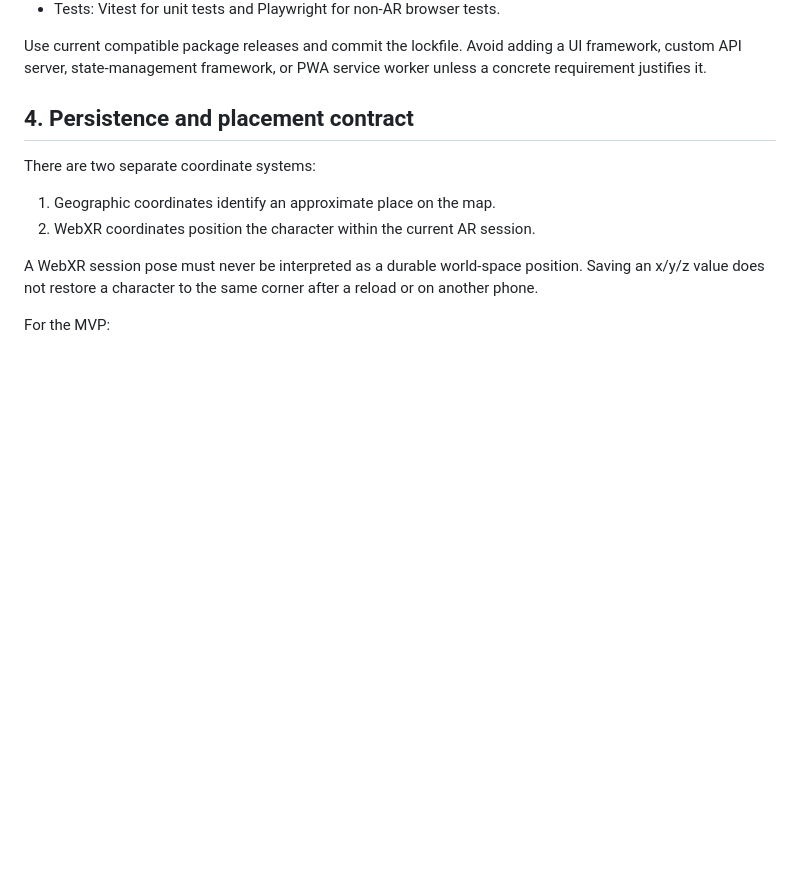
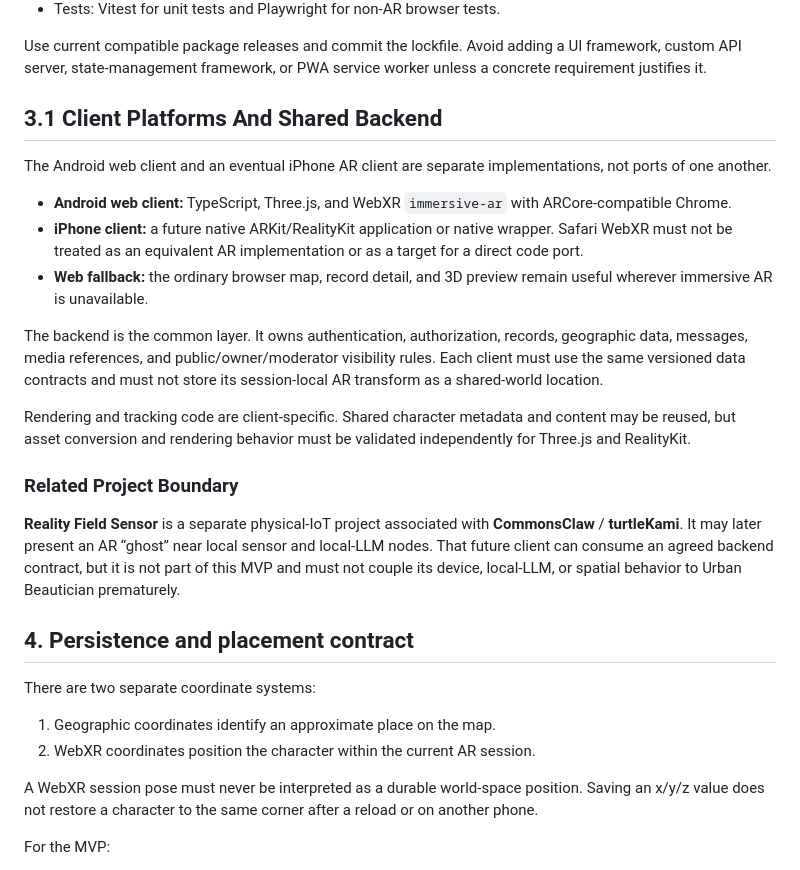
Before and after one commit to alvarohub/sound-bubble, a Markdown page: SPEC.md, the part around the change. Drawn GitHub-style; blank space fills up the shorter version.

Commit message:
Clarify platform and related project boundaries

```diff
--- a/SPEC.md
+++ b/SPEC.md
@@ -55,6 +55,22 @@ Start with an invite-only contributor pilot. Public reading is permitted; unrest
 - Tests: Vitest for unit tests and Playwright for non-AR browser tests.
 
 Use current compatible package releases and commit the lockfile. Avoid adding a UI framework, custom API server, state-management framework, or PWA service worker unless a concrete requirement justifies it.
+
+## 3.1 Client Platforms And Shared Backend
+
+The Android web client and an eventual iPhone AR client are separate implementations, not ports of one another.
+
+- **Android web client:** TypeScript, Three.js, and WebXR `immersive-ar` with ARCore-compatible Chrome.
+- **iPhone client:** a future native ARKit/RealityKit application or native wrapper. Safari WebXR must not be treated as an equivalent AR implementation or as a target for a direct code port.
+- **Web fallback:** the ordinary browser map, record detail, and 3D preview remain useful wherever immersive AR is unavailable.
+
+The backend is the common layer. It owns authentication, authorization, records, geographic data, messages, media references, and public/owner/moderator visibility rules. Each client must use the same versioned data contracts and must not store its session-local AR transform as a shared-world location.
+
+Rendering and tracking code are client-specific. Shared character metadata and content may be reused, but asset conversion and rendering behavior must be validated independently for Three.js and RealityKit.
+
+### Related Project Boundary
+
+**Reality Field Sensor** is a separate physical-IoT project associated with **CommonsClaw** / **turtleKami**. It may later present an AR “ghost” near local sensor and local-LLM nodes. That future client can consume an agreed backend contract, but it is not part of this MVP and must not couple its device, local-LLM, or spatial behavior to Urban Beautician prematurely.
 
 ## 4. Persistence and placement contract
 
```
